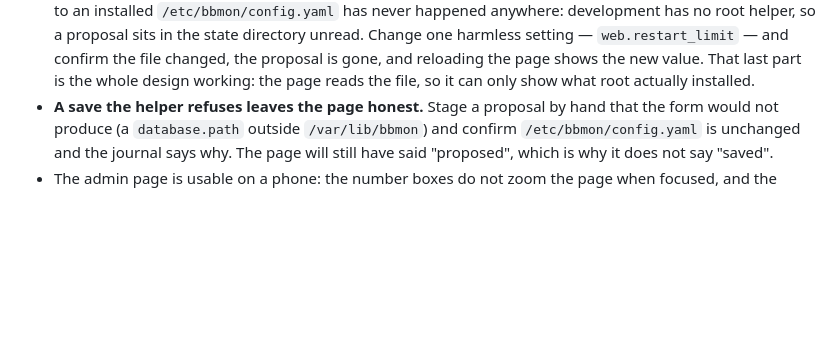
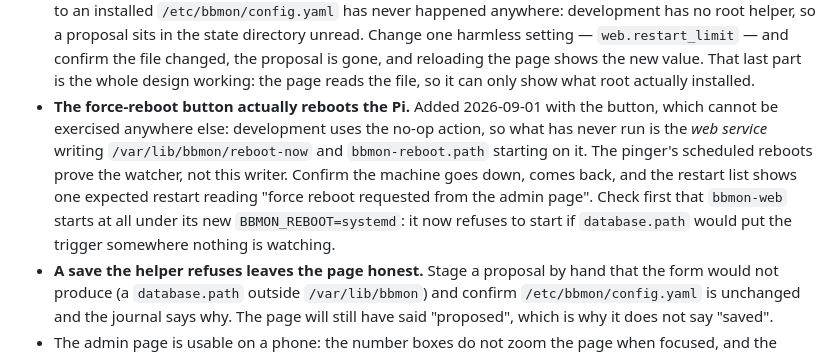
Before and after one commit to alexshepherd99/bbmon, a Markdown page: docs/phase-1/plan.md, the part around the change. Drawn GitHub-style; blank space fills up the shorter version.

```diff
--- a/docs/phase-1/plan.md
+++ b/docs/phase-1/plan.md
@@ -65,6 +65,7 @@ Development happens on the Chromebook (Crostini); the Pi is a deployment and ver
 - **`/var/lib/bbmon` is still owned by `bbmon` after this unit has run.** The `StateDirectory=` trap: if that directive is ever added to this unit, systemd chowns the directory to root and every collector loses its database. Worth confirming once by inspection rather than trusting the test that forbids it.
 - The dashboard is still reachable from a phone by address, with the Host allowlist now in force. If the Pi is reached by a **name** rather than an address, that name needs adding to `web.allowed_hosts` — expected, and the point at which the setting earns itself.
 - **A save from the admin page reaches the file.** The round trip from the form, through the staged proposal, to an installed `/etc/bbmon/config.yaml` has never happened anywhere: development has no root helper, so a proposal sits in the state directory unread. Change one harmless setting — `web.restart_limit` — and confirm the file changed, the proposal is gone, and reloading the page shows the new value. That last part is the whole design working: the page reads the file, so it can only show what root actually installed.
+- **The force-reboot button actually reboots the Pi.** Added 2026-09-01 with the button, which cannot be exercised anywhere else: development uses the no-op action, so what has never run is the *web service* writing `/var/lib/bbmon/reboot-now` and `bbmon-reboot.path` starting on it. The pinger's scheduled reboots prove the watcher, not this writer. Confirm the machine goes down, comes back, and the restart list shows one expected restart reading "force reboot requested from the admin page". Check first that `bbmon-web` starts at all under its new `BBMON_REBOOT=systemd`: it now refuses to start if `database.path` would put the trigger somewhere nothing is watching.
 - **A save the helper refuses leaves the page honest.** Stage a proposal by hand that the form would not produce (a `database.path` outside `/var/lib/bbmon`) and confirm `/etc/bbmon/config.yaml` is unchanged and the journal says why. The page will still have said "proposed", which is why it does not say "saved".
 - The admin page is usable on a phone: the number boxes do not zoom the page when focused, and the target list is typeable. The dashboard's link to it and its link back are both fingertip-sized. This is the M5 mobile check repeated for the one page M5 did not have.
 
```
Also changed, not shown: README.md (+1 -1 lines), docs/phase-1/log.md (+76 -0 lines).
